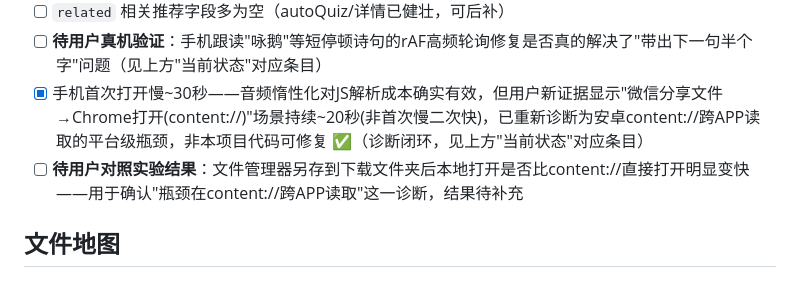
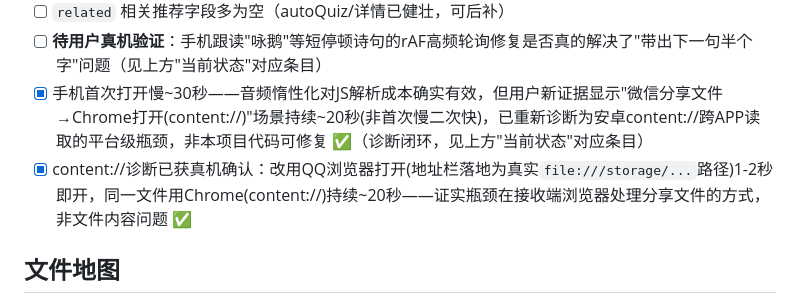
Before and after one commit to wen001-git/Chinese-poetry-knowledge-graph, a Markdown page: AGENTS.md, the part around one of its changes. Rendered like a GitHub page.

```diff
--- a/AGENTS.md
+++ b/AGENTS.md
@@ -83,7 +83,7 @@
 - [ ] `related` 相关推荐字段多为空（autoQuiz/详情已健壮，可后补）
 - [ ] **待用户真机验证**：手机跟读"咏鹅"等短停顿诗句的rAF高频轮询修复是否真的解决了"带出下一句半个字"问题（见上方"当前状态"对应条目）
 - [x] 手机首次打开慢~30秒——音频惰性化对JS解析成本确实有效，但用户新证据显示"微信分享文件→Chrome打开(content://)"场景持续~20秒(非首次慢二次快)，已重新诊断为安卓content://跨APP读取的平台级瓶颈，非本项目代码可修复 ✅（诊断闭环，见上方"当前状态"对应条目）
-- [ ] **待用户对照实验结果**：文件管理器另存到下载文件夹后本地打开是否比content://直接打开明显变快——用于确认"瓶颈在content://跨APP读取"这一诊断，结果待补充
+- [x] content://诊断已获真机确认：改用QQ浏览器打开(地址栏落地为真实`file:///storage/...`路径)1-2秒即开，同一文件用Chrome(content://)持续~20秒——证实瓶颈在接收端浏览器处理分享文件的方式，非文件内容问题 ✅
 
 ## 文件地图
 - `poemgraph.html` — 全部代码与数据（改动主要在这）；末尾第二个 `<script>` 块＝内嵌音频常量(11.6MB)，靠后台加载不阻塞交互
```
Also changed, not shown: other parts of AGENTS.md (+1 -1 lines).
